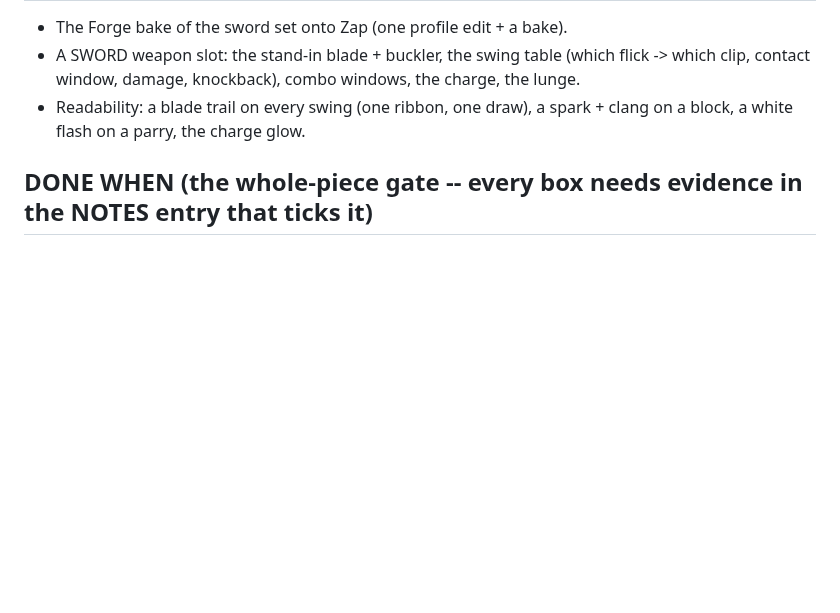
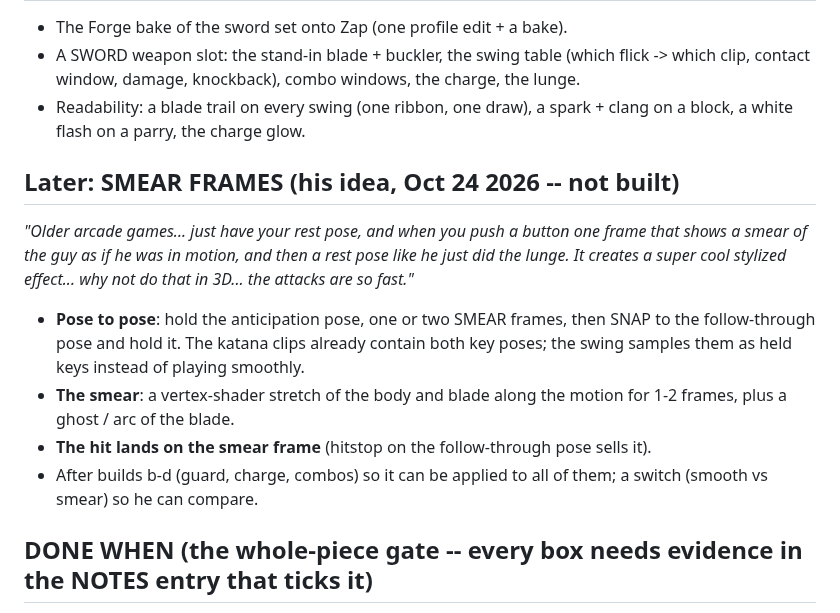
Before and after one commit to colinwillow/zap, a Markdown page: SWORD.md, the part around the change. Drawn GitHub-style; blank space fills up the shorter version.

Commit message:
SWORD.md: smear frames noted as a later build (his idea), not built
Co-Authored-By: Claude Opus 5.5 <noreply@anthropic.com>
Claude-Session: https://claude.ai/code/session_01FXzpagnksiDmMAqP3MTiXJ

```diff
--- a/SWORD.md
+++ b/SWORD.md
@@ -69,6 +69,17 @@ with the lunge), the mech swoops (roll the swoop, chop it when it lands).
 - Readability: a blade trail on every swing (one ribbon, one draw), a spark + clang on a block, a white flash on a parry, the
   charge glow.
 
+## Later: SMEAR FRAMES (his idea, Oct 24 2026 -- not built)
+
+*"Older arcade games... just have your rest pose, and when you push a button one frame that shows a smear of the guy as if he was
+in motion, and then a rest pose like he just did the lunge. It creates a super cool stylized effect... why not do that in 3D...
+the attacks are so fast."*
+- **Pose to pose**: hold the anticipation pose, one or two SMEAR frames, then SNAP to the follow-through pose and hold it. The
+  katana clips already contain both key poses; the swing samples them as held keys instead of playing smoothly.
+- **The smear**: a vertex-shader stretch of the body and blade along the motion for 1-2 frames, plus a ghost / arc of the blade.
+- **The hit lands on the smear frame** (hitstop on the follow-through pose sells it).
+- After builds b-d (guard, charge, combos) so it can be applied to all of them; a switch (smooth vs smear) so he can compare.
+
 ## DONE WHEN (the whole-piece gate -- every box needs evidence in the NOTES entry that ticks it)
 
 - [ ] Four directional attacks that look and feel different (slash L, slash R, chop, thrust), and the slash chains a 3-hit combo.
```
